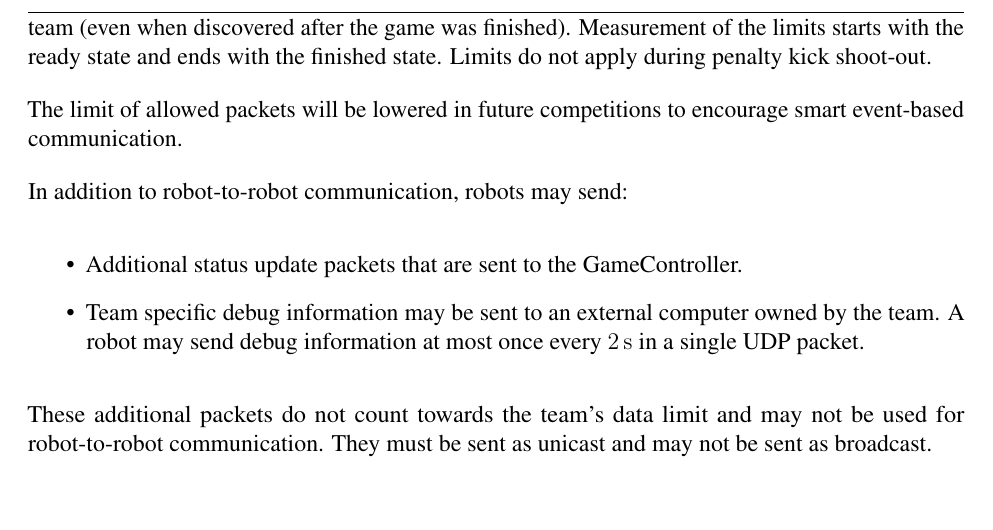
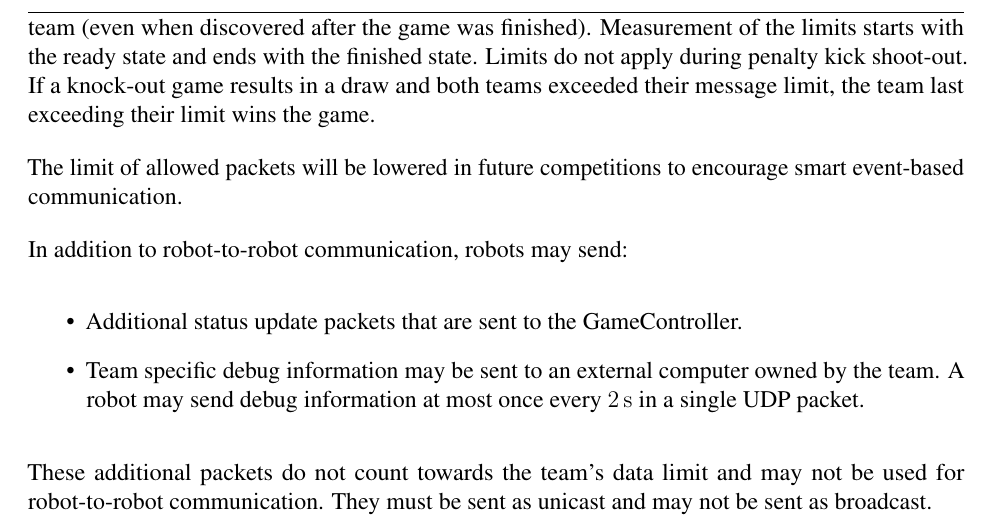
Before and after one commit to RoboCup-SPL/Rules, a LaTeX document (SPL-Rules.tex, which reads content/robot_players.tex): part of page 12 of 65, cut so that both start at the same text, the shorter picture padded with empty space. Compiled offline with pdfLaTeX.

Commit message:
Adds how to handle situation message exceed situation in KO games.

```diff
--- a/content/robot_players.tex
+++ b/content/robot_players.tex
@@ -102,7 +102,7 @@ The amount of data transmitted by a team in a single game is limited. The limit
 
 The GameController tracks the number of messages that have already been sent and includes counters for packets remaining per team in \texttt{RoboCupGameControlData}. To accommodate matches that are much longer or shorter than the expected standard game time, not all \qty{\TeamMessageLimit}{packets} are available to be sent from the start. Teams will start a match with a lower limit of packets. As the game progresses the GameController will allocate more available packets for teams. (Example: Both teams start a match with a network limit of \qty{\TeamMessageLimitMinute}{packets}. For every \qty{60}{\second} passed the GameController will increase the number of allowed packets for both teams by \qty{\TeamMessageLimitMinute}{}.)
 
-If a team exceeds their limit the game is scored with 0 goals for the offending team. Robot-to-robot communication that violates the SPL rules result in a game scored with 0 goals for the offending team (even when discovered after the game was finished). Measurement of the limits starts with the ready state and ends with the finished state. Limits do not apply during penalty kick shoot-out.
+If a team exceeds their limit the game is scored with 0 goals for the offending team. Robot-to-robot communication that violates the SPL rules result in a game scored with 0 goals for the offending team (even when discovered after the game was finished). Measurement of the limits starts with the ready state and ends with the finished state. Limits do not apply during penalty kick shoot-out. If a knock-out game results in a draw and both teams exceeded their message limit, the team last exceeding their limit wins the game.
 
 The limit of allowed packets will be lowered in future competitions to encourage smart event-based communication.
 
```
